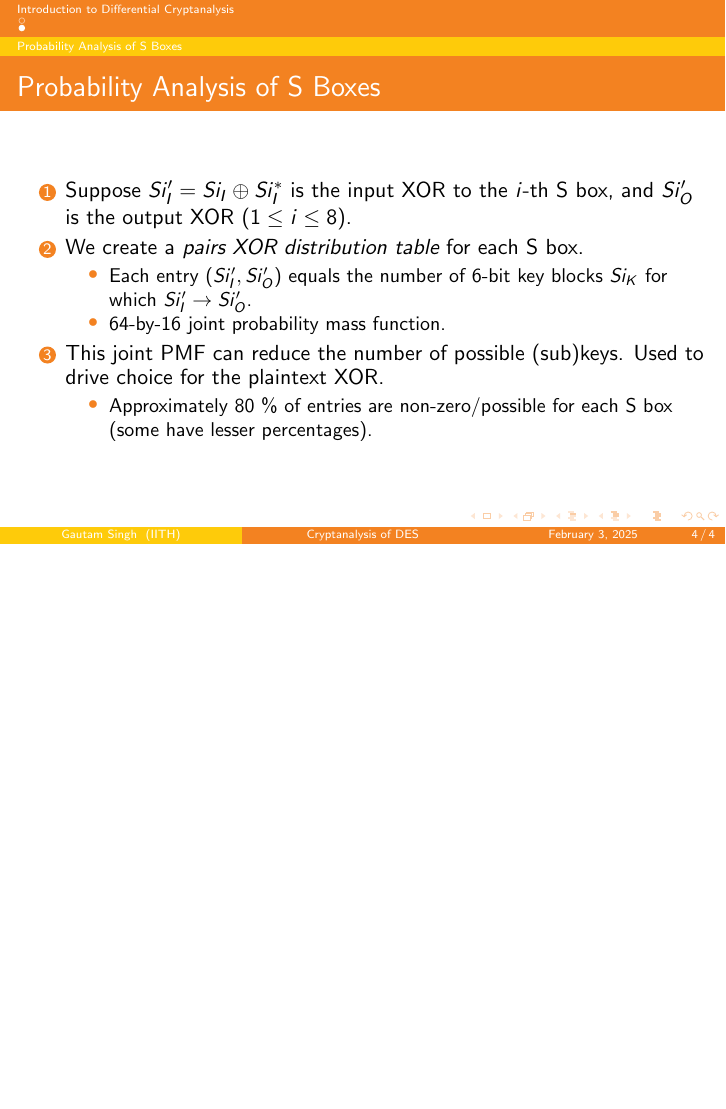
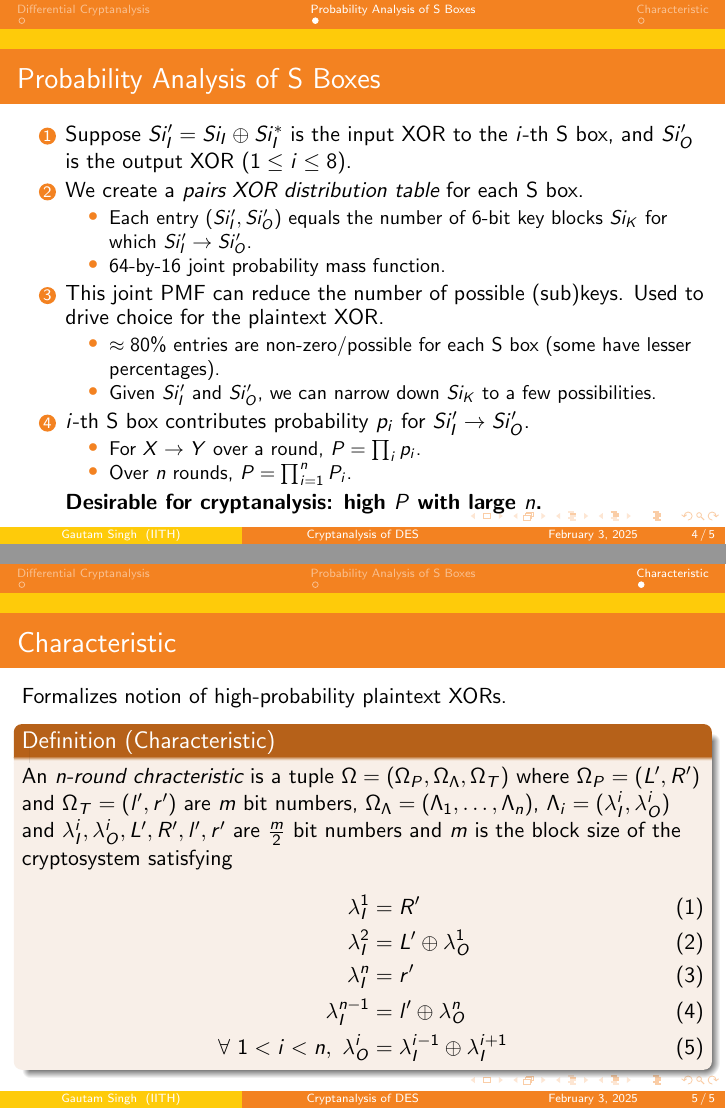
Before and after one commit to goats-9/cs5760, LaTeX slides (presentations/2025-02-03/presentation.tex): page 8 of 8 before the commit and pages 10 and 11 of 11 after it, the two joined at a grey line, the shorter picture padded with empty space. Compiled offline with pdfLaTeX.

Commit message:
fix: Add preliminary slides

```diff
--- a/presentations/2025-02-03/presentation.tex
+++ b/presentations/2025-02-03/presentation.tex
@@ -37,9 +37,7 @@
 		\tableofcontents
 	\end{frame}
 
-	\section{Introduction to Differential Cryptanalysis}
-
-	\subsection{Differential Cryptanalysis}
+	\section{Differential Cryptanalysis}
 
 	\begin{frame}
 		\frametitle{Differential Cryptanalysis}
@@ -92,10 +90,46 @@
 			\item<3-> This joint PMF can reduce the number of possible
 			(sub)keys. Used to drive choice for the plaintext XOR.
 			\begin{itemize}
-				\item Approximately 80 \% of entries are non-zero/possible for
-				each S box (some have lesser percentages).
+				\item \(\approx 80\%\) entries are non-zero/possible for each S
+				box (some have lesser percentages).
+				\item Given \(Si_I^\prime\) and \(Si_O^\prime\), we can narrow
+				down \(Si_K\) to a few possibilities.
 			\end{itemize}
+			\item<4-> \(i\)-th S box contributes probability \(p_i\) for
+			\(Si_I^\prime \rightarrow Si_O^\prime\).
+			\begin{itemize}
+				\item For \(X \rightarrow Y\) over a round, \(P = \prod_i p_i\).
+				\item Over \(n\) rounds, \(P = \prod_{i=1}^n P_i\).
+			\end{itemize}
+			\only<5->{\bfseries Desirable for cryptanalysis: high \(P\) with
+			large \(n\).}
 		\end{enumerate}
 	\end{frame}
 
+	\section{Characteristic}
+
+	\begin{frame}
+		\frametitle{Characteristic}
+		Formalizes notion of high-probability plaintext XORs.
+		\begin{definition}[Characteristic]
+			An \emph{n-round chracteristic} is a tuple \(\Omega =
+			\brak{\Omega_P, \Omega_\Lambda, \Omega_T}\) where \(\Omega_P =
+			\brak{L^\prime, R^\prime}\) and \(\Omega_T = \brak{l^\prime,
+			r^\prime}\) are \(m\) bit numbers, \(\Omega_\Lambda =
+			\brak{\Lambda_1, \ldots, \Lambda_n}\), \(\Lambda_i =
+			\brak{\lambda_I^i, \lambda_O^i}\) and \(\lambda_I^i,
+			\lambda_O^i, L^\prime, R^\prime, l^\prime, r^\prime\) are
+			\(\frac{m}{2}\) bit numbers and \(m\) is the block size of the
+			cryptosystem satisfying
+			\begin{align}
+				\lambda_I^1 &= R^\prime \\
+				\lambda_I^2 &= L^\prime \oplus \lambda_O^1 \\
+				\lambda_I^n &= r^\prime \\
+				\lambda_I^{n-1} &= l^\prime \oplus \lambda_O^n \\
+				\forall\ 1 < i < n,\ \lambda_O^i &= \lambda_I^{i-1} \oplus \lambda_I^{i+1}
+				\label{eq:char-def}
+			\end{align}
+		\end{definition}
+	\end{frame}
+
 \end{document}
```
Also changed, not shown: presentations/2025-02-03/presentation.pdf, presentations/2025-02-03/presentation.tex (2 more changed lines).
